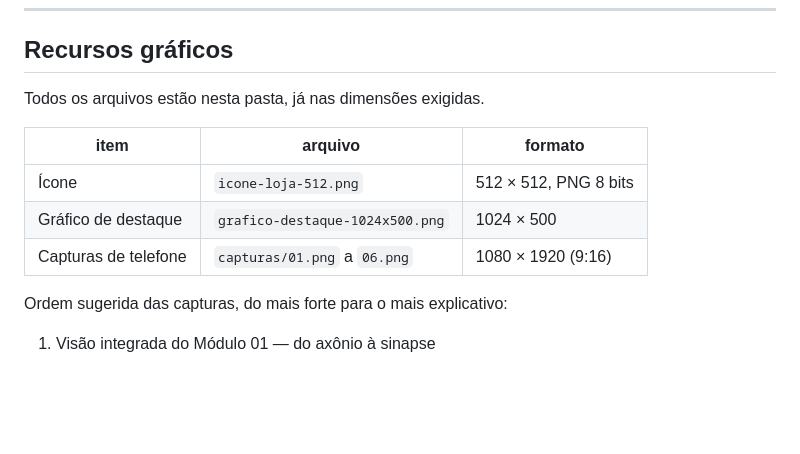
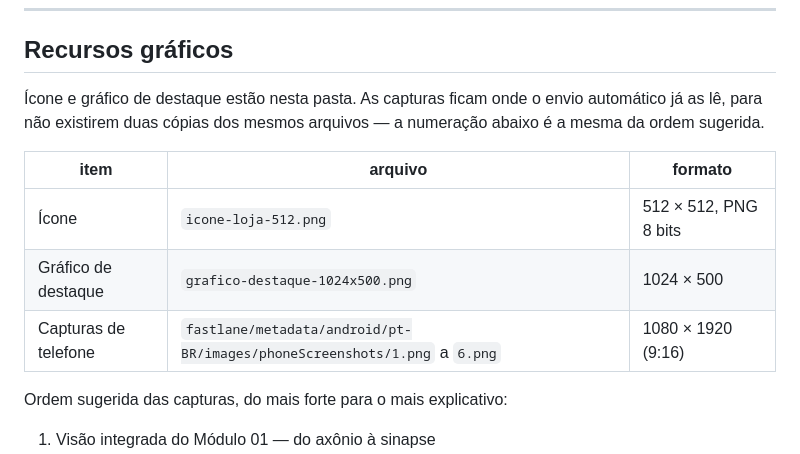
Before and after one commit to WevertonLink/neurolab-v2, a Markdown page: loja/LISTAGEM.md, the part around the change. Rendered like a GitHub page; blank space fills up the shorter version.

Commit message:
chore(loja): uma copia das capturas, nao duas
Os 6 PNGs de loja/capturas eram byte a byte identicos aos de
fastlane/metadata/.../phoneScreenshots — mesmo md5, 7,5 MB versionados
duas vezes. O caminho do fastlane e o que o envio automatico le, entao e
ele que fica; a LISTAGEM passa a apontar para la.

A numeracao bate: 01.png..06.png viram 1.png..6.png na mesma ordem, que e
a ordem sugerida logo abaixo na tabela.

O .git continua em 22 MB — a historia nao foi reescrita, e nao vale
reescrever por isso. O que acaba aqui e a duplicacao daqui para frente.

Co-Authored-By: Claude Opus 5 <noreply@anthropic.com>
Claude-Session: https://claude.ai/code/session_01TZ8mbH4p8tgtdpqpVZmD6o

```diff
--- a/loja/LISTAGEM.md
+++ b/loja/LISTAGEM.md
@@ -70,13 +70,15 @@ O NeuroLab é material educativo. Não realiza diagnóstico, não substitui aval
 
 ## Recursos gráficos
 
-Todos os arquivos estão nesta pasta, já nas dimensões exigidas.
+Ícone e gráfico de destaque estão nesta pasta. As capturas ficam onde o envio
+automático já as lê, para não existirem duas cópias dos mesmos arquivos — a
+numeração abaixo é a mesma da ordem sugerida.
 
 | item | arquivo | formato |
 |---|---|---|
 | Ícone | `icone-loja-512.png` | 512 × 512, PNG 8 bits |
 | Gráfico de destaque | `grafico-destaque-1024x500.png` | 1024 × 500 |
-| Capturas de telefone | `capturas/01.png` a `06.png` | 1080 × 1920 (9:16) |
+| Capturas de telefone | `fastlane/metadata/android/pt-BR/images/phoneScreenshots/1.png` a `6.png` | 1080 × 1920 (9:16) |
 
 Ordem sugerida das capturas, do mais forte para o mais explicativo:
 
```
